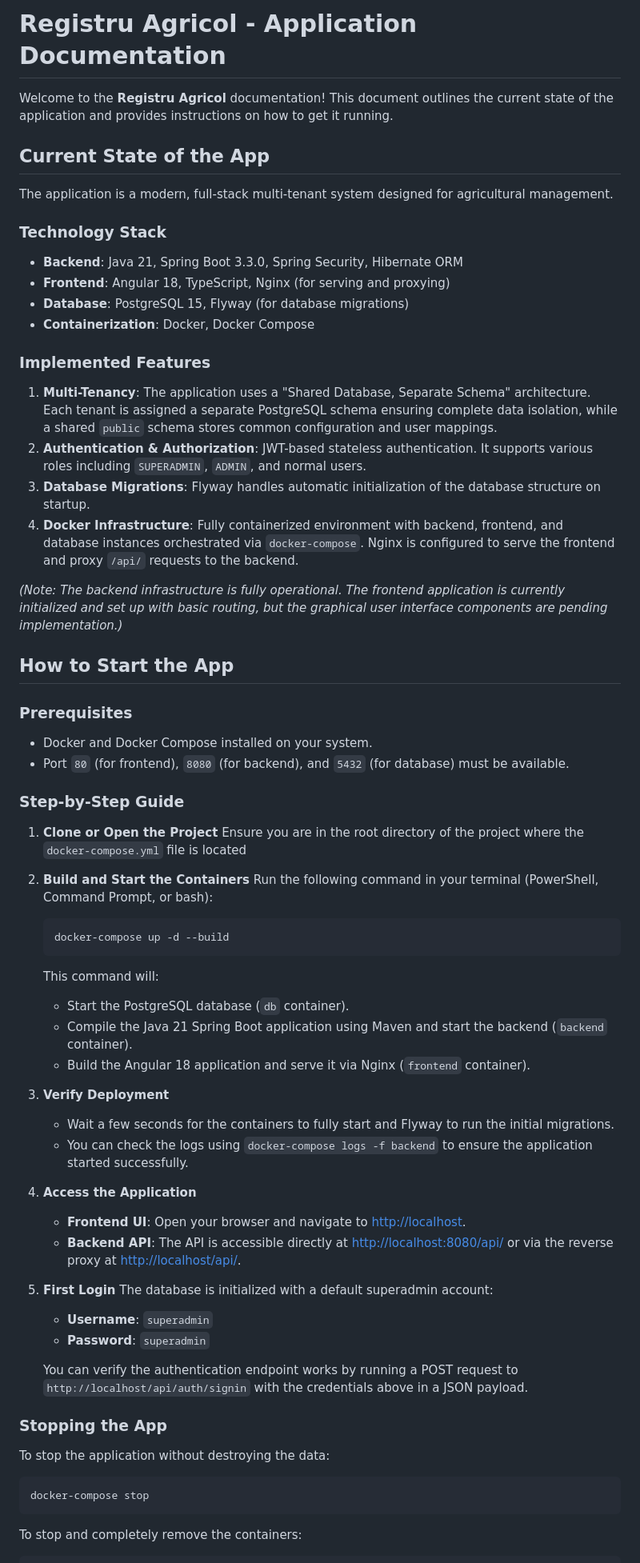
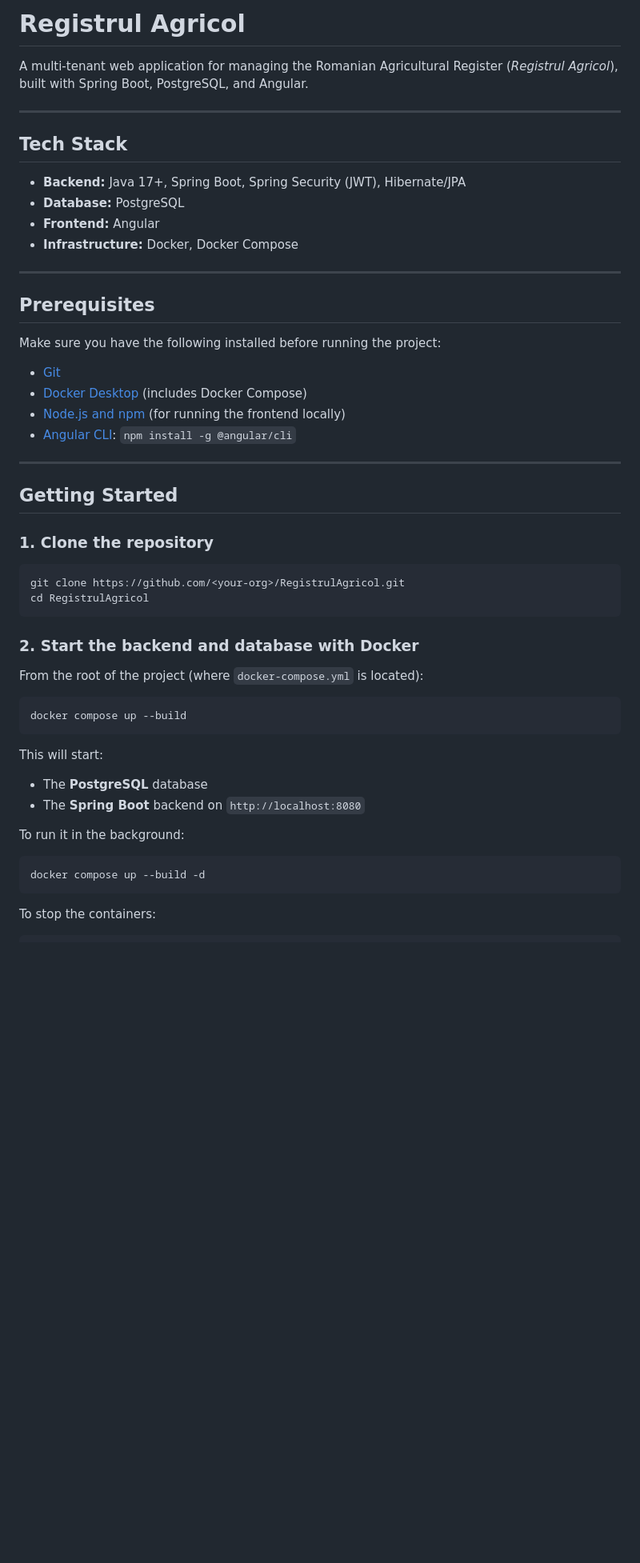
Before and after one commit to sturza-carina/RegistrulAgricol, a Markdown page: Docs/README.md, the part around one of its changes. Shown at 80% size. Drawn GitHub-style; blank space fills up the shorter version.

````diff
--- a/Docs/README.md
+++ b/Docs/README.md
@@ -1,65 +1,56 @@
-# Registru Agricol - Application Documentation
+# Registrul Agricol
 
-Welcome to the **Registru Agricol** documentation! This document outlines the current state of the application and provides instructions on how to get it running.
+A multi-tenant web application for managing the Romanian Agricultural Register (_Registrul Agricol_), built with Spring Boot, PostgreSQL, and Angular.
 
-## Current State of the App
+---
 
-The application is a modern, full-stack multi-tenant system designed for agricultural management.
+## Tech Stack
 
-### Technology Stack
-- **Backend**: Java 21, Spring Boot 3.3.0, Spring Security, Hibernate ORM
-- **Frontend**: Angular 18, TypeScript, Nginx (for serving and proxying)
-- **Database**: PostgreSQL 15, Flyway (for database migrations)
-- **Containerization**: Docker, Docker Compose
+- **Backend:** Java 17+, Spring Boot, Spring Security (JWT), Hibernate/JPA
+- **Database:** PostgreSQL
+- **Frontend:** Angular
+- **Infrastructure:** Docker, Docker Compose
 
-### Implemented Features
-1. **Multi-Tenancy**: The application uses a "Shared Database, Separate Schema" architecture. Each tenant is assigned a separate PostgreSQL schema ensuring complete data isolation, while a shared `public` schema stores common configuration and user mappings.
-2. **Authentication & Authorization**: JWT-based stateless authentication. It supports various roles including `SUPERADMIN`, `ADMIN`, and normal users.
-3. **Database Migrations**: Flyway handles automatic initialization of the database structure on startup.
-4. **Docker Infrastructure**: Fully containerized environment with backend, frontend, and database instances orchestrated via `docker-compose`. Nginx is configured to serve the frontend and proxy `/api/` requests to the backend.
+---
 
-*(Note: The backend infrastructure is fully operational. The frontend application is currently initialized and set up with basic routing, but the graphical user interface components are pending implementation.)*
+## Prerequisites
 
-## How to Start the App
+Make sure you have the following installed before running the project:
 
-### Prerequisites
-- Docker and Docker Compose installed on your system.
-- Port `80` (for frontend), `8080` (for backend), and `5432` (for database) must be available.
+- [Git](https://git-scm.com/)
+- [Docker Desktop](https://www.docker.com/products/docker-desktop/) (includes Docker Compose)
+- [Node.js and npm](https://nodejs.org/) (for running the frontend locally)
+- [Angular CLI](https://angular.io/cli): `npm install -g @angular/cli`
 
-### Step-by-Step Guide
+---
 
-1. **Clone or Open the Project**
-   Ensure you are in the root directory of the project where the `docker-compose.yml` file is located
+## Getting Started
 
-2. **Build and Start the Containers**
-   Run the following command in your terminal (PowerShell, Command Prompt, or bash):
-   ```bash
-   docker-compose up -d --build
-   ```
-   This command will:
-   - Start the PostgreSQL database (`db` container).
-   - Compile the Java 21 Spring Boot application using Maven and start the backend (`backend` container).
-   - Build the Angular 18 application and serve it via Nginx (`frontend` container).
+### 1. Clone the repository
 
-3. **Verify Deployment**
-   - Wait a few seconds for the containers to fully start and Flyway to run the initial migrations.
-   - You can check the logs using `docker-compose logs -f backend` to ensure the application started successfully.
+```bash
+git clone https://github.com/<your-org>/RegistrulAgricol.git
+cd RegistrulAgricol
+```
 
-4. **Access the Application**
-   - **Frontend UI**: Open your browser and navigate to [http://localhost](http://localhost).
-   - **Backend API**: The API is accessible directly at [http://localhost:8080/api/](http://localhost:8080/api/) or via the reverse proxy at [http://localhost/api/](http://localhost/api/).
+### 2. Start the backend and database with Docker
 
-5. **First Login**
-   The database is initialized with a default superadmin account:
-   - **Username**: `superadmin`
-   - **Password**: `superadmin`
+From the root of the project (where `docker-compose.yml` is located):
 
-   You can verify the authentication endpoint works by running a POST request to `http://localhost/api/auth/signin` with the credentials above in a JSON payload.
+```bash
+docker compose up --build
+```
 
-### Stopping the App
-To stop the application without destroying the data:
+This will start:
+- The **PostgreSQL** database
+- The **Spring Boot** backend on `http://localhost:8080`
+
+To run it in the background:
+
 ```bash
-docker-compose stop
+docker compose up --build -d
 ```
-To stop and completely remove the containers:
+
+To stop the containers:
+
 ```bash
````
Also changed, not shown: other parts of Docs/README.md (+152 -2 lines).
